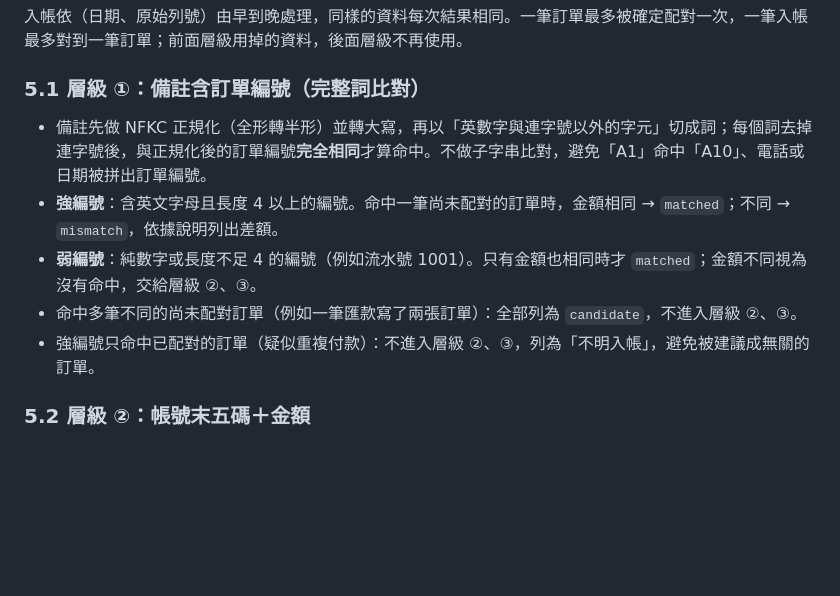
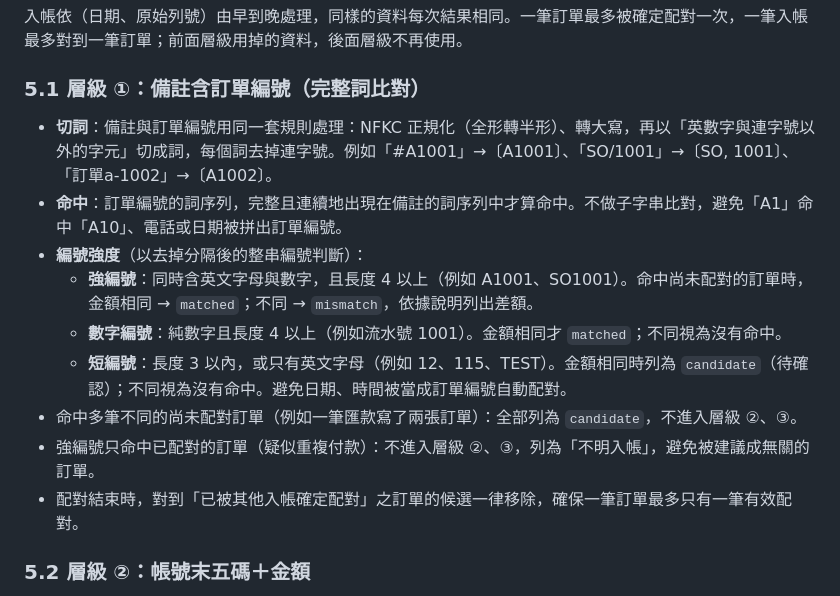
Before and after one commit to Junchan-Lin/bank-reconcile, a Markdown page: docs/design.md, the part around the change. Rendered like a GitHub page; blank space fills up the shorter version.

Commit message:
docs: 層級 ① 統一訂單編號切詞、短編號列待確認、移除失效候選
Co-Authored-By: Claude Opus 5.5 <noreply@anthropic.com>

```diff
--- a/docs/design.md
+++ b/docs/design.md
@@ -88,11 +88,15 @@
 
 ### 5.1 層級 ①：備註含訂單編號（完整詞比對）
 
-- 備註先做 NFKC 正規化（全形轉半形）並轉大寫，再以「英數字與連字號以外的字元」切成詞；每個詞去掉連字號後，與正規化後的訂單編號**完全相同**才算命中。不做子字串比對，避免「A1」命中「A10」、電話或日期被拼出訂單編號。
-- **強編號**：含英文字母且長度 4 以上的編號。命中一筆尚未配對的訂單時，金額相同 → `matched`；不同 → `mismatch`，依據說明列出差額。
-- **弱編號**：純數字或長度不足 4 的編號（例如流水號 1001）。只有金額也相同時才 `matched`；金額不同視為沒有命中，交給層級 ②、③。
+- **切詞**：備註與訂單編號用同一套規則處理：NFKC 正規化（全形轉半形）、轉大寫，再以「英數字與連字號以外的字元」切成詞，每個詞去掉連字號。例如「#A1001」→〔A1001〕、「SO/1001」→〔SO, 1001〕、「訂單a-1002」→〔A1002〕。
+- **命中**：訂單編號的詞序列，完整且連續地出現在備註的詞序列中才算命中。不做子字串比對，避免「A1」命中「A10」、電話或日期被拼出訂單編號。
+- **編號強度**（以去掉分隔後的整串編號判斷）：
+  - **強編號**：同時含英文字母與數字，且長度 4 以上（例如 A1001、SO1001）。命中尚未配對的訂單時，金額相同 → `matched`；不同 → `mismatch`，依據說明列出差額。
+  - **數字編號**：純數字且長度 4 以上（例如流水號 1001）。金額相同才 `matched`；不同視為沒有命中。
+  - **短編號**：長度 3 以內，或只有英文字母（例如 12、115、TEST）。金額相同時列為 `candidate`（待確認）；不同視為沒有命中。避免日期、時間被當成訂單編號自動配對。
 - 命中多筆不同的尚未配對訂單（例如一筆匯款寫了兩張訂單）：全部列為 `candidate`，不進入層級 ②、③。
 - 強編號只命中已配對的訂單（疑似重複付款）：不進入層級 ②、③，列為「不明入帳」，避免被建議成無關的訂單。
+- 配對結束時，對到「已被其他入帳確定配對」之訂單的候選一律移除，確保一筆訂單最多只有一筆有效配對。
 
 ### 5.2 層級 ②：帳號末五碼＋金額
 
```
